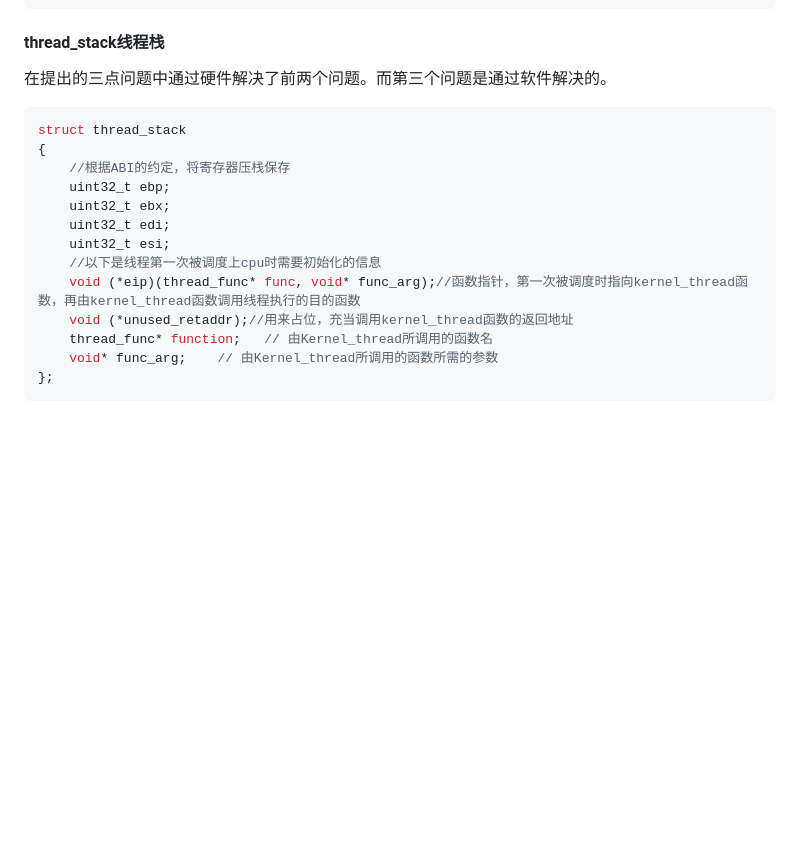
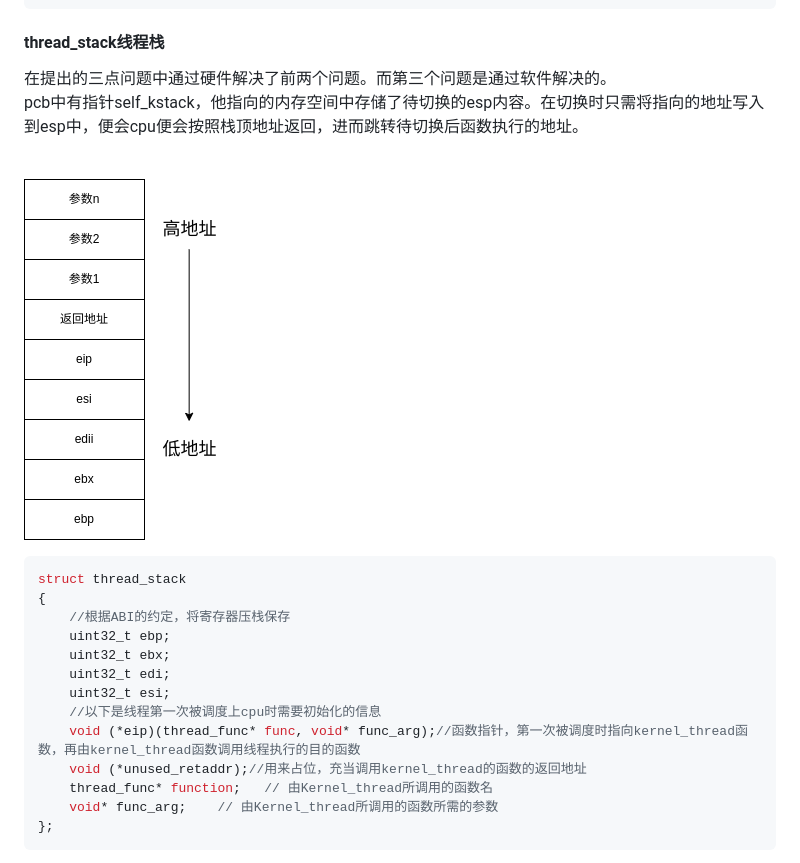
Before and after one commit to AAAwlx/wlx-practicecode, a Markdown page: 进程与线程.md, the part around the change printed below. Drawn GitHub-style; pictures changed too: image-10.png (added); blank space fills up the shorter version.

````diff
--- a/进程与线程.md
+++ b/进程与线程.md
@@ -97,7 +101,9 @@ struct task_struct {
 };
 ```
 #### thread_stack线程栈
-在提出的三点问题中通过硬件解决了前两个问题。而第三个问题是通过软件解决的。
+在提出的三点问题中通过硬件解决了前两个问题。而第三个问题是通过软件解决的。\
+pcb中有指针self_kstack，他指向的内存空间中存储了待切换的esp内容。在切换时只需将指向的地址写入到esp中，便会cpu便会按照栈顶地址返回，进而跳转待切换后函数执行的地址。\
+![Alt text](image-10.png)
 ```c
 struct thread_stack
 {
@@ -108,7 +114,7 @@ struct thread_stack
     uint32_t esi;
     //以下是线程第一次被调度上cpu时需要初始化的信息
     void (*eip)(thread_func* func, void* func_arg);//函数指针，第一次被调度时指向kernel_thread函数，再由kernel_thread函数调用线程执行的目的函数
-    void (*unused_retaddr);//用来占位，充当调用kernel_thread函数的返回地址
+    void (*unused_retaddr);//用来占位，充当调用kernel_thread的函数的返回地址
     thread_func* function;   // 由Kernel_thread所调用的函数名
     void* func_arg;    // 由Kernel_thread所调用的函数所需的参数
 };
````
Also changed, not shown: other parts of 进程与线程.md (+74 -21 lines), image-11.png (added), image-9.png (added).
